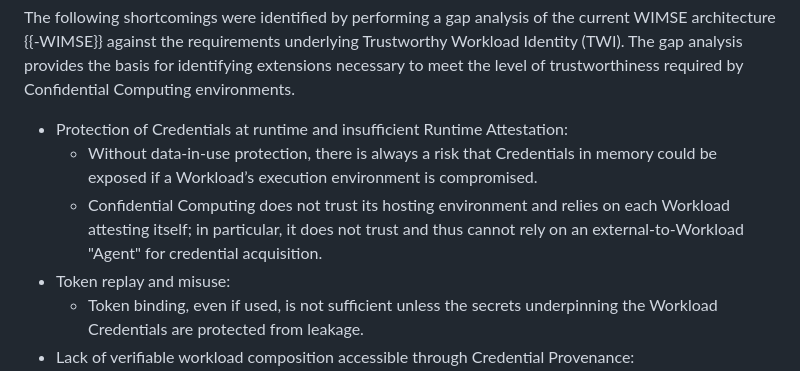
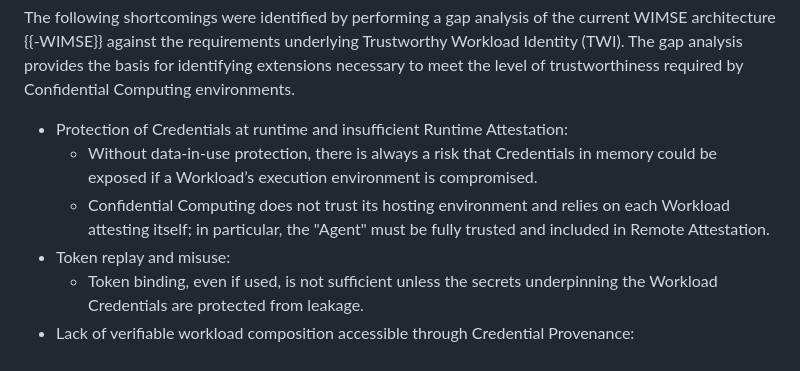
Before and after one commit to confidential-computing/twi-wimse, a Markdown page: draft-ccc-wimse-twi-extensions.md, the part around the change. Drawn GitHub-style.

Commit message:
Role of Agent

```diff
--- a/draft-ccc-wimse-twi-extensions.md
+++ b/draft-ccc-wimse-twi-extensions.md
@@ -127,7 +127,7 @@ The gap analysis provides the basis for identifying extensions necessary to meet
 
 * Protection of Credentials at runtime and insufficient Runtime Attestation:
   * Without data-in-use protection, there is always a risk that Credentials in memory could be exposed if a Workload’s execution environment is compromised.
-  * Confidential Computing does not trust its hosting environment and relies on each Workload attesting itself; in particular, it does not trust and thus cannot rely on an external-to-Workload "Agent" for credential acquisition.
+  * Confidential Computing does not trust its hosting environment and relies on each Workload attesting itself; in particular, the "Agent" must be fully trusted and included in Remote Attestation.
 * Token replay and misuse:
   * Token binding, even if used, is not sufficient unless the secrets underpinning the Workload Credentials are protected from leakage.
 * Lack of verifiable workload composition accessible through Credential Provenance:
```
